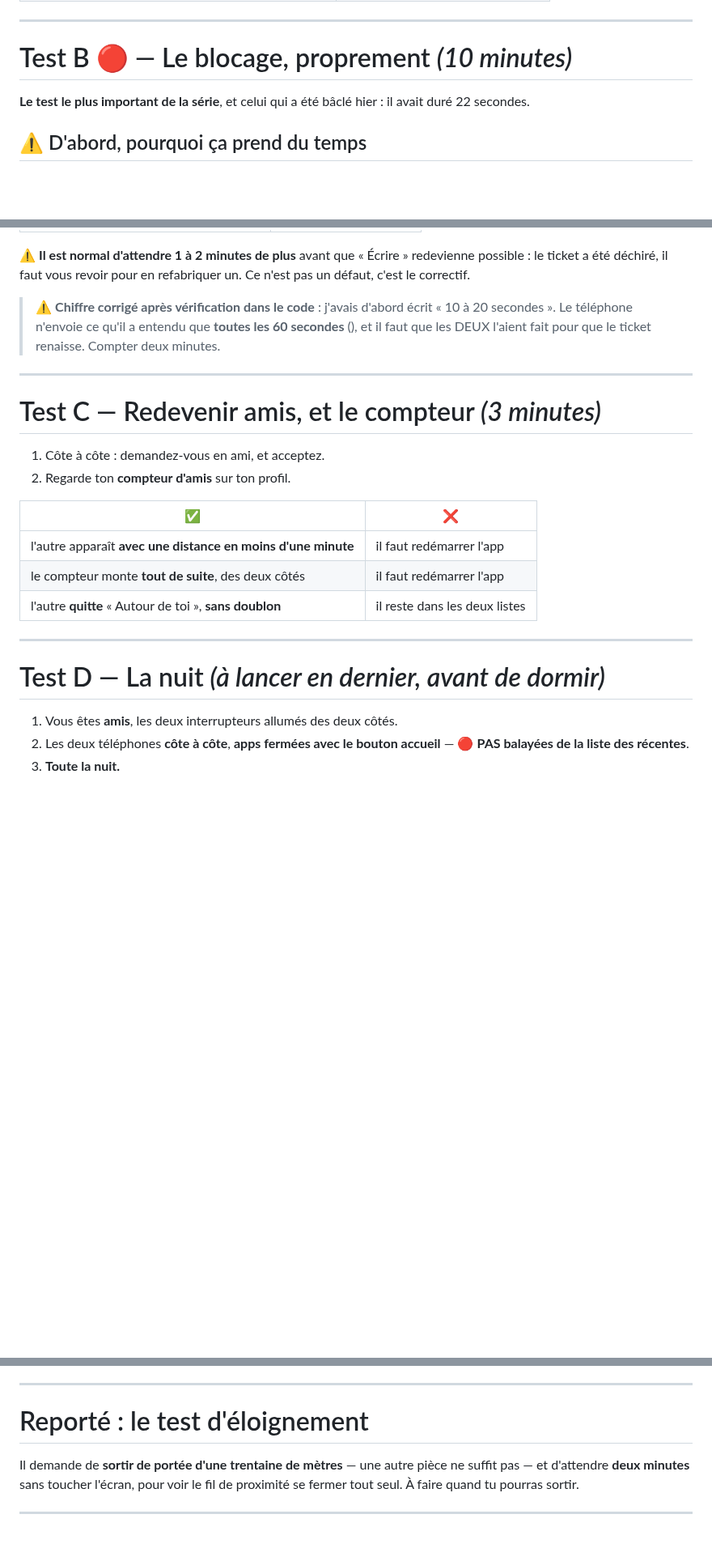
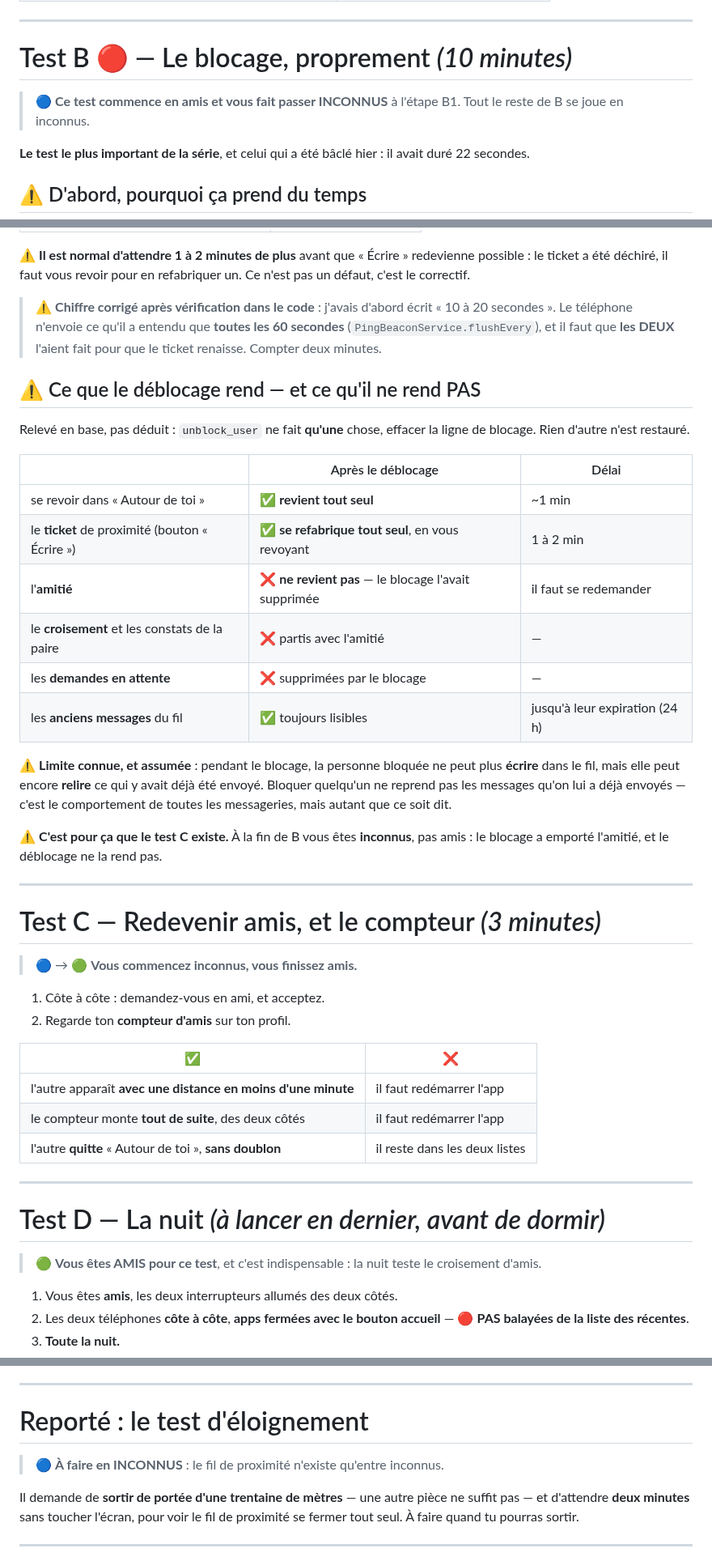
Before and after one commit to Gatsby4444/neovibe_alpha, a Markdown page: rapports-de-sessions/2026-08-29_plan-de-test-v0.9.148.md, 3 parts joined by grey strips. Shown at 81% size. Drawn GitHub-style; blank space fills up the shorter version.

Commit message:
Protocole v0.9.148 : etat ami/inconnu par test, et ce que le deblocage rend

```diff
--- a/rapports-de-sessions/2026-08-29_plan-de-test-v0.9.148.md
+++ b/rapports-de-sessions/2026-08-29_plan-de-test-v0.9.148.md
@@ -56,6 +82,9 @@ trou ne pouvait pas se voir.
 ---
 
 # Test B 🔴 — Le blocage, proprement *(10 minutes)*
+
+> 🔵 **Ce test commence en amis et vous fait passer INCONNUS** à l'étape
+> B1. Tout le reste de B se joue en inconnus.
 
 **Le test le plus important de la série**, et celui qui a été bâclé hier : il
 avait duré 22 secondes.
@@ -132,13 +161,38 @@ redevienne possible : le ticket a été déchiré, il faut vous revoir pour en
 refabriquer un. Ce n'est pas un défaut, c'est le correctif.
 
 > ⚠️ **Chiffre corrigé après vérification dans le code** : j'avais d'abord écrit
-> « 10 à 20 secondes ». Le téléphone n'envoie ce qu'il a entendu que **toutes les
-> 60 secondes** (), et il faut que les DEUX l'aient
-> fait pour que le ticket renaisse. Compter deux minutes.
+> « 10 à 20 secondes ». Le téléphone n'envoie ce qu'il a entendu que **toutes
+> les 60 secondes** (`PingBeaconService.flushEvery`), et il faut que **les DEUX**
+> l'aient fait pour que le ticket renaisse. Compter deux minutes.
+
+## ⚠️ Ce que le déblocage rend — et ce qu'il ne rend PAS
+
+Relevé en base, pas déduit : `unblock_user` ne fait **qu'une** chose, effacer la
+ligne de blocage. Rien d'autre n'est restauré.
+
+| | Après le déblocage | Délai |
+|---|---|---|
+| se revoir dans « Autour de toi » | ✅ **revient tout seul** | ~1 min |
+| le **ticket** de proximité (bouton « Écrire ») | ✅ **se refabrique tout seul**, en vous revoyant | 1 à 2 min |
+| l'**amitié** | ❌ **ne revient pas** — le blocage l'avait supprimée | il faut se redemander |
+| le **croisement** et les constats de la paire | ❌ partis avec l'amitié | — |
+| les **demandes en attente** | ❌ supprimées par le blocage | — |
+| les **anciens messages** du fil | ✅ toujours lisibles | jusqu'à leur expiration (24 h) |
+
+⚠️ **Limite connue, et assumée** : pendant le blocage, la personne bloquée ne
+peut plus **écrire** dans le fil, mais elle peut encore **relire** ce qui y avait
+déjà été envoyé. Bloquer quelqu'un ne reprend pas les messages qu'on lui a
+déjà envoyés — c'est le comportement de toutes les messageries, mais autant que
+ce soit dit.
+
+⚠️ **C'est pour ça que le test C existe.** À la fin de B vous êtes **inconnus**,
+pas amis : le blocage a emporté l'amitié, et le déblocage ne la rend pas.
 
 ---
 
 # Test C — Redevenir amis, et le compteur *(3 minutes)*
+
+> 🔵 → 🟢 **Vous commencez inconnus, vous finissez amis.**
 
 1. Côte à côte : demandez-vous en ami, et acceptez.
 2. Regarde ton **compteur d'amis** sur ton profil.
@@ -152,6 +206,9 @@ refabriquer un. Ce n'est pas un défaut, c'est le correctif.
 ---
 
 # Test D — La nuit *(à lancer en dernier, avant de dormir)*
+
+> 🟢 **Vous êtes AMIS pour ce test**, et c'est indispensable : la nuit
+> teste le croisement d'amis.
 
 1. Vous êtes **amis**, les deux interrupteurs allumés des deux côtés.
 2. Les deux téléphones **côte à côte**, **apps fermées avec le bouton
@@ -188,6 +245,9 @@ que le reste de la nuit vérifie.
 
 # Reporté : le test d'éloignement
 
+> 🔵 **À faire en INCONNUS** : le fil de proximité n'existe qu'entre
+> inconnus.
+
 Il demande de **sortir de portée d'une trentaine de mètres** — une autre pièce ne
 suffit pas — et d'attendre **deux minutes** sans toucher l'écran, pour voir le
 fil de proximité se fermer tout seul. À faire quand tu pourras sortir.
```
Also changed, not shown: other parts of rapports-de-sessions/2026-08-29_plan-de-test-v0.9.148.md (+27 -1 lines).
